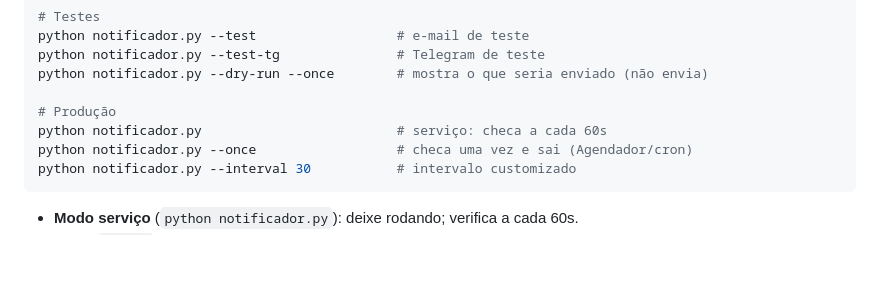
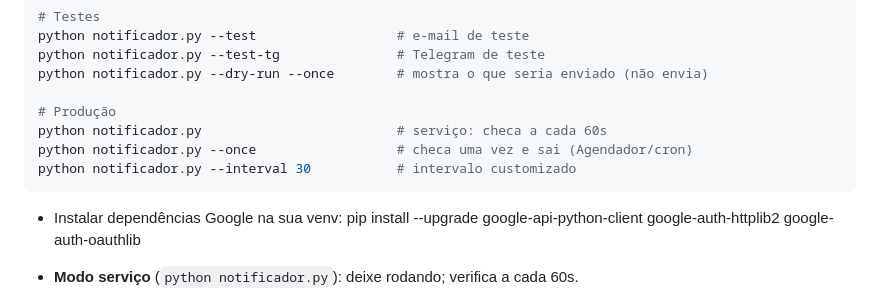
Before and after one commit to krawler/agenda_simples, a Markdown page: README.md, the part around the change. Rendered like a GitHub page; blank space fills up the shorter version.

Commit message:
instruções para instalação da biblioteca google no python

````diff
--- a/README.md
+++ b/README.md
@@ -115,6 +115,9 @@ python notificador.py --once                  # checa uma vez e sai (Agendador/c
 python notificador.py --interval 30           # intervalo customizado
 ```
 
+- Instalar dependências Google na sua venv:
+pip install --upgrade google-api-python-client google-auth-httplib2 google-auth-oauthlib
+
 - **Modo serviço** (`python notificador.py`): deixe rodando; verifica a cada 60s.
 - **Modo `--once`**: ideal para agendar no **Agendador de Tarefas do Windows**
   (ou cron) a cada 5–15 min — sem processo fixo em segundo plano.
````
